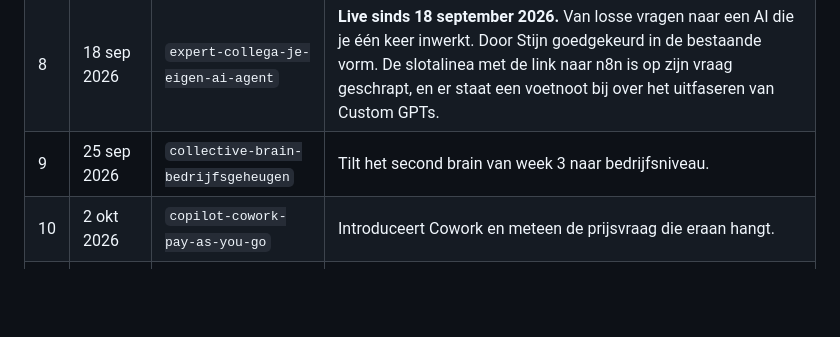
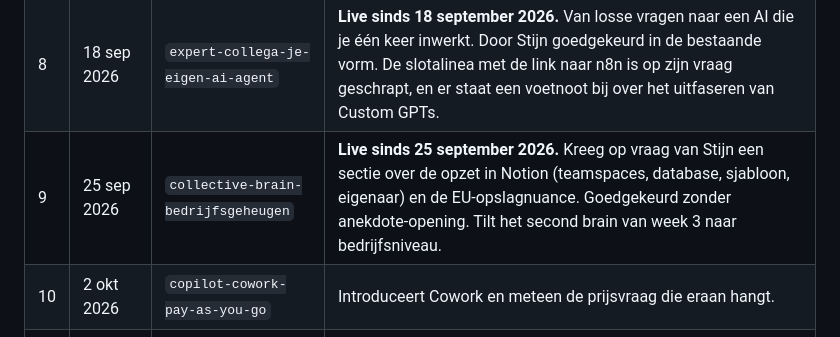
Before and after one commit to MonkAi-Business/monkai.website, a Markdown page: docs/blog-publicatieplan.md, the part around the change. GitHub-like rendering; blank space fills up the shorter version.

Commit message:
blog: zet de collective brain-post live en voeg de LinkedIn-tekst toe
Co-Authored-By: Claude Opus 5.5 (1M context) <noreply@anthropic.com>

```diff
--- a/docs/blog-publicatieplan.md
+++ b/docs/blog-publicatieplan.md
@@ -83,7 +83,7 @@ agents en skills, en tot slot governance, wetgeving en kosten.
 | 6 | 4 sep 2026 | `copilot-data-die-je-al-hebt` | **Live sinds 11 september 2026, met `date` op 4 september (Stijns keuze, zodat de reeks op volgorde blijft).** Je zit al op bruikbare data. Geen investering nodig om te starten. |
 | 7 | 11 sep 2026 | `plan-mode-eerst-denken-dan-doen` | **Live sinds 11 september 2026.** Eerste echte werkgewoonte: eerst een plan, dan uitvoeren. Door Stijn goedgekeurd in de bestaande vorm, zonder herschrijf naar de anekdote-opening. |
 | 8 | 18 sep 2026 | `expert-collega-je-eigen-ai-agent` | **Live sinds 18 september 2026.** Van losse vragen naar een AI die je één keer inwerkt. Door Stijn goedgekeurd in de bestaande vorm. De slotalinea met de link naar n8n is op zijn vraag geschrapt, en er staat een voetnoot bij over het uitfaseren van Custom GPTs. |
-| 9 | 25 sep 2026 | `collective-brain-bedrijfsgeheugen` | Tilt het second brain van week 3 naar bedrijfsniveau. |
+| 9 | 25 sep 2026 | `collective-brain-bedrijfsgeheugen` | **Live sinds 25 september 2026.** Kreeg op vraag van Stijn een sectie over de opzet in Notion (teamspaces, database, sjabloon, eigenaar) en de EU-opslagnuance. Goedgekeurd zonder anekdote-opening. Tilt het second brain van week 3 naar bedrijfsniveau. |
 | 10 | 2 okt 2026 | `copilot-cowork-pay-as-you-go` | Introduceert Cowork en meteen de prijsvraag die eraan hangt. |
 | 11 | 9 okt 2026 | `chat-cowork-code-welke-claude-wanneer` | Overzicht van de werkvormen, nu de lezer Cowork kent. |
 | 12 | 16 okt 2026 | `skills-een-keer-vastleggen` | Bindt agents, werkvormen en herhaalwerk samen. Kan pas als die stukken online staan. |
```
Also changed, not shown: content/linkedin/collective-brain-bedrijfsgeheugen.md (added, +36 -0 lines), 1 other file.
